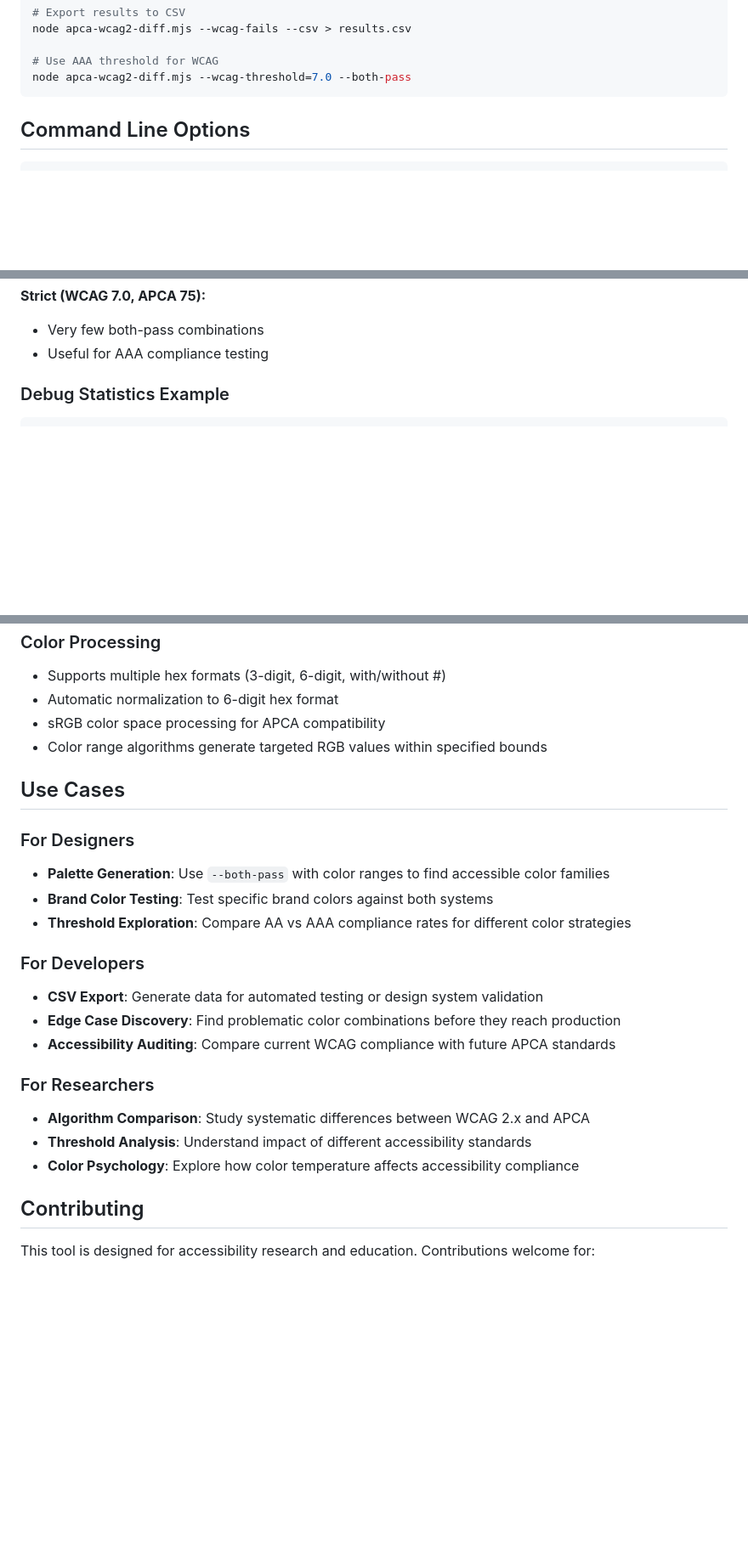
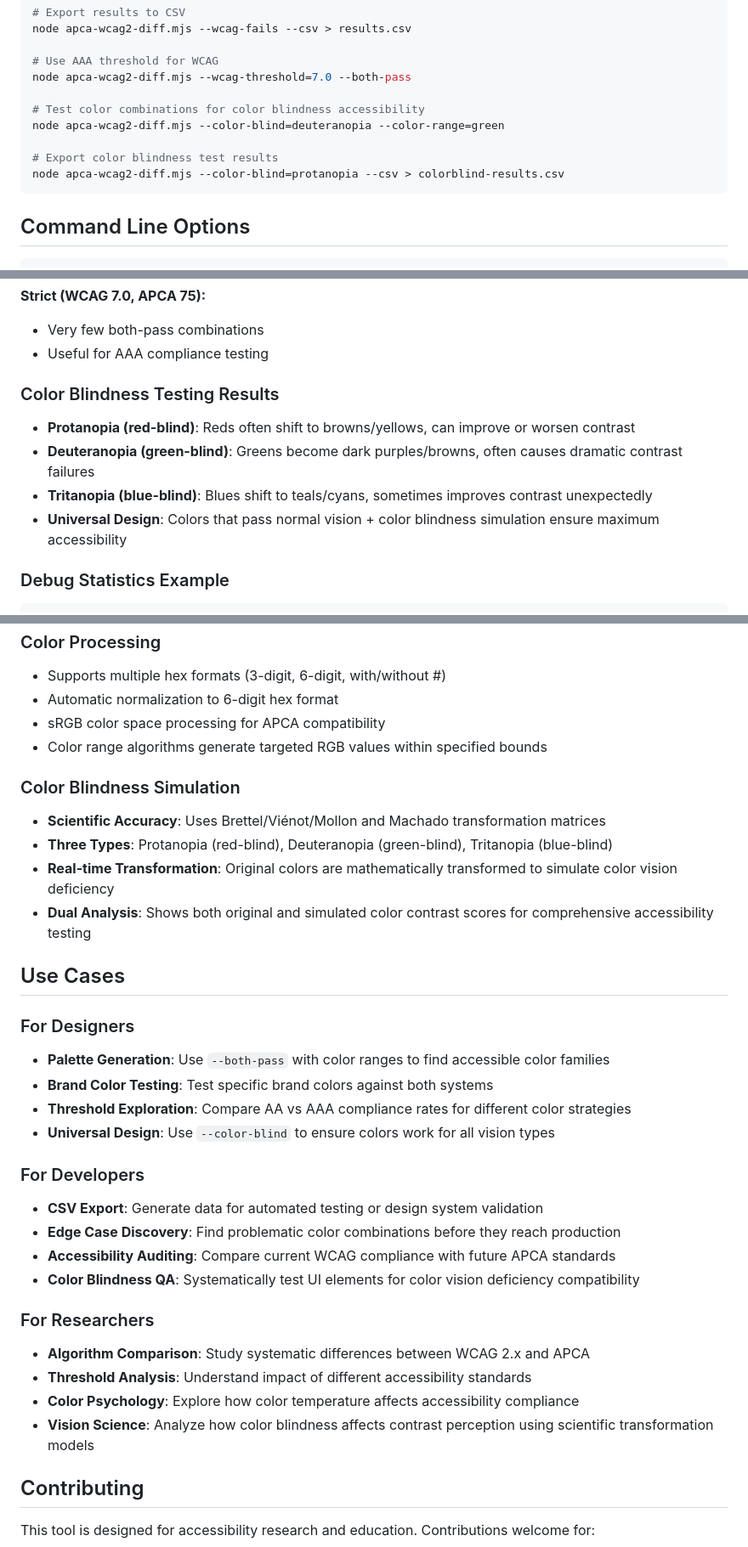
Before and after one commit to mgifford/apca-wcag2, a Markdown page: README.md, 3 parts joined by grey strips. Shown: that part at 85% size. Rendered like a GitHub page; blank space fills up the shorter version.

````diff
--- a/README.md
+++ b/README.md
@@ -47,6 +51,12 @@ node apca-wcag2-diff.mjs --wcag-fails --csv > results.csv
 
 # Use AAA threshold for WCAG
 node apca-wcag2-diff.mjs --wcag-threshold=7.0 --both-pass
+
+# Test color combinations for color blindness accessibility
+node apca-wcag2-diff.mjs --color-blind=deuteranopia --color-range=green
+
+# Export color blindness test results
+node apca-wcag2-diff.mjs --color-blind=protanopia --csv > colorblind-results.csv
 ```
 
 ## Command Line Options
@@ -235,6 +287,12 @@ Foreground,Background,WCAG_Score,WCAG_Pass,APCA_Score,APCA_Pass,APCA_Link,Coolor
 **Strict (WCAG 7.0, APCA 75):**
 - Very few both-pass combinations
 - Useful for AAA compliance testing
+
+### Color Blindness Testing Results
+- **Protanopia (red-blind)**: Reds often shift to browns/yellows, can improve or worsen contrast
+- **Deuteranopia (green-blind)**: Greens become dark purples/browns, often causes dramatic contrast failures
+- **Tritanopia (blue-blind)**: Blues shift to teals/cyans, sometimes improves contrast unexpectedly
+- **Universal Design**: Colors that pass normal vision + color blindness simulation ensure maximum accessibility
 
 ### Debug Statistics Example
 ```
@@ -280,22 +338,31 @@ DEBUG STATISTICS (1000 combinations tested):
 - sRGB color space processing for APCA compatibility
 - Color range algorithms generate targeted RGB values within specified bounds
 
+### Color Blindness Simulation
+- **Scientific Accuracy**: Uses Brettel/Viénot/Mollon and Machado transformation matrices
+- **Three Types**: Protanopia (red-blind), Deuteranopia (green-blind), Tritanopia (blue-blind)
+- **Real-time Transformation**: Original colors are mathematically transformed to simulate color vision deficiency
+- **Dual Analysis**: Shows both original and simulated color contrast scores for comprehensive accessibility testing
+
 ## Use Cases
 
 ### For Designers
 - **Palette Generation**: Use `--both-pass` with color ranges to find accessible color families
 - **Brand Color Testing**: Test specific brand colors against both systems
 - **Threshold Exploration**: Compare AA vs AAA compliance rates for different color strategies
+- **Universal Design**: Use `--color-blind` to ensure colors work for all vision types
 
 ### For Developers
 - **CSV Export**: Generate data for automated testing or design system validation
 - **Edge Case Discovery**: Find problematic color combinations before they reach production
 - **Accessibility Auditing**: Compare current WCAG compliance with future APCA standards
+- **Color Blindness QA**: Systematically test UI elements for color vision deficiency compatibility
 
 ### For Researchers
 - **Algorithm Comparison**: Study systematic differences between WCAG 2.x and APCA
 - **Threshold Analysis**: Understand impact of different accessibility standards
 - **Color Psychology**: Explore how color temperature affects accessibility compliance
+- **Vision Science**: Analyze how color blindness affects contrast perception using scientific transformation models
 
 ## Contributing
 
````
Also changed, not shown: other parts of README.md (+48 -2 lines).
